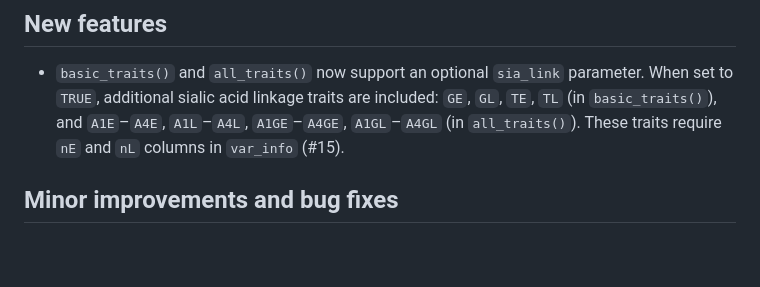
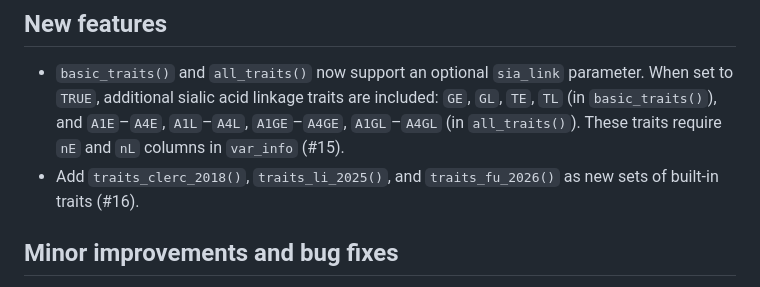
Before and after one commit to glycoverse/glydet, a Markdown page: NEWS.md, the part around the change. Rendered like a GitHub page; blank space fills up the shorter version.

Commit message:
docs: update NEWS

```diff
--- a/NEWS.md
+++ b/NEWS.md
@@ -3,6 +3,7 @@
 ## New features
 
 * `basic_traits()` and `all_traits()` now support an optional `sia_link` parameter. When set to `TRUE`, additional sialic acid linkage traits are included: `GE`, `GL`, `TE`, `TL` (in `basic_traits()`), and `A1E`–`A4E`, `A1L`–`A4L`, `A1GE`–`A4GE`, `A1GL`–`A4GL` (in `all_traits()`). These traits require `nE` and `nL` columns in `var_info` (#15).
+* Add `traits_clerc_2018()`, `traits_li_2025()`, and `traits_fu_2026()` as new sets of built-in traits (#16).
 
 ## Minor improvements and bug fixes
 
```
